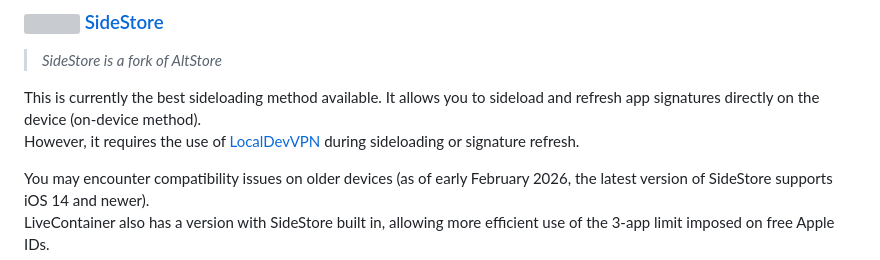
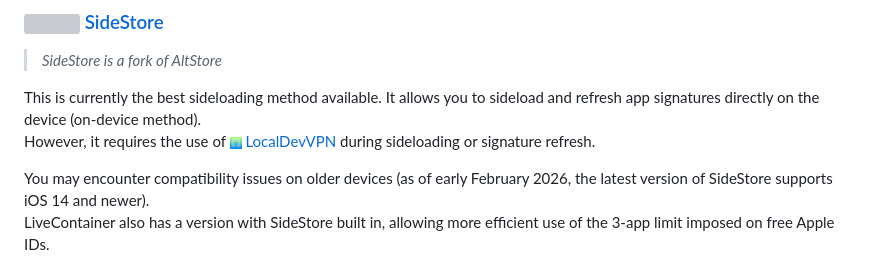
Before and after one commit to itsflameee/jailed, a Markdown page: guides/simple_sideload.md, the part around the change. Drawn GitHub-style; grey boxes are pictures that could not be loaded.

```diff
--- a/guides/simple_sideload.md
+++ b/guides/simple_sideload.md
@@ -18,7 +18,7 @@ First, you need to decide which sideloading method you want to use. Below, we wi
 > *SideStore is a fork of AltStore*
 
 This is currently the best sideloading method available. It allows you to sideload and refresh app signatures directly on the device (on-device method).
-However, it requires the use of [LocalDevVPN](https://github.com/itsflameee/jailed/blob/main/guides/localdevvpn.md) during sideloading or signature refresh.
+However, it requires the use of <img src="https://github.com/itsflameee/jailed/blob/main/icons/localdevvpn.png?raw=true" width="12" height="12"/> [LocalDevVPN](https://github.com/itsflameee/jailed/blob/main/guides/localdevvpn.md) during sideloading or signature refresh.
 
 You may encounter compatibility issues on older devices (as of early February 2026, the latest version of SideStore supports iOS 14 and newer).
 LiveContainer also has a version with SideStore built in, allowing more efficient use of the 3-app limit imposed on free Apple IDs.
```
